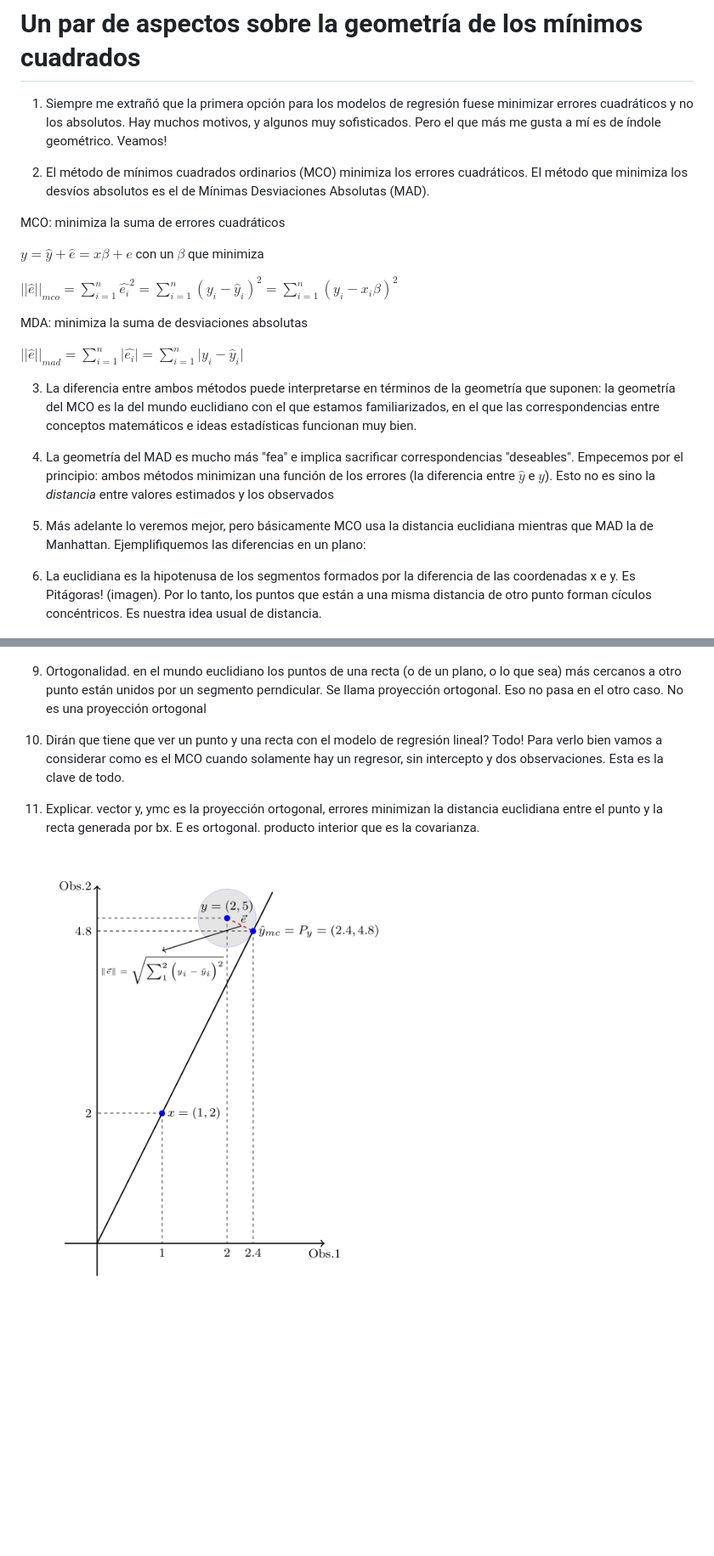
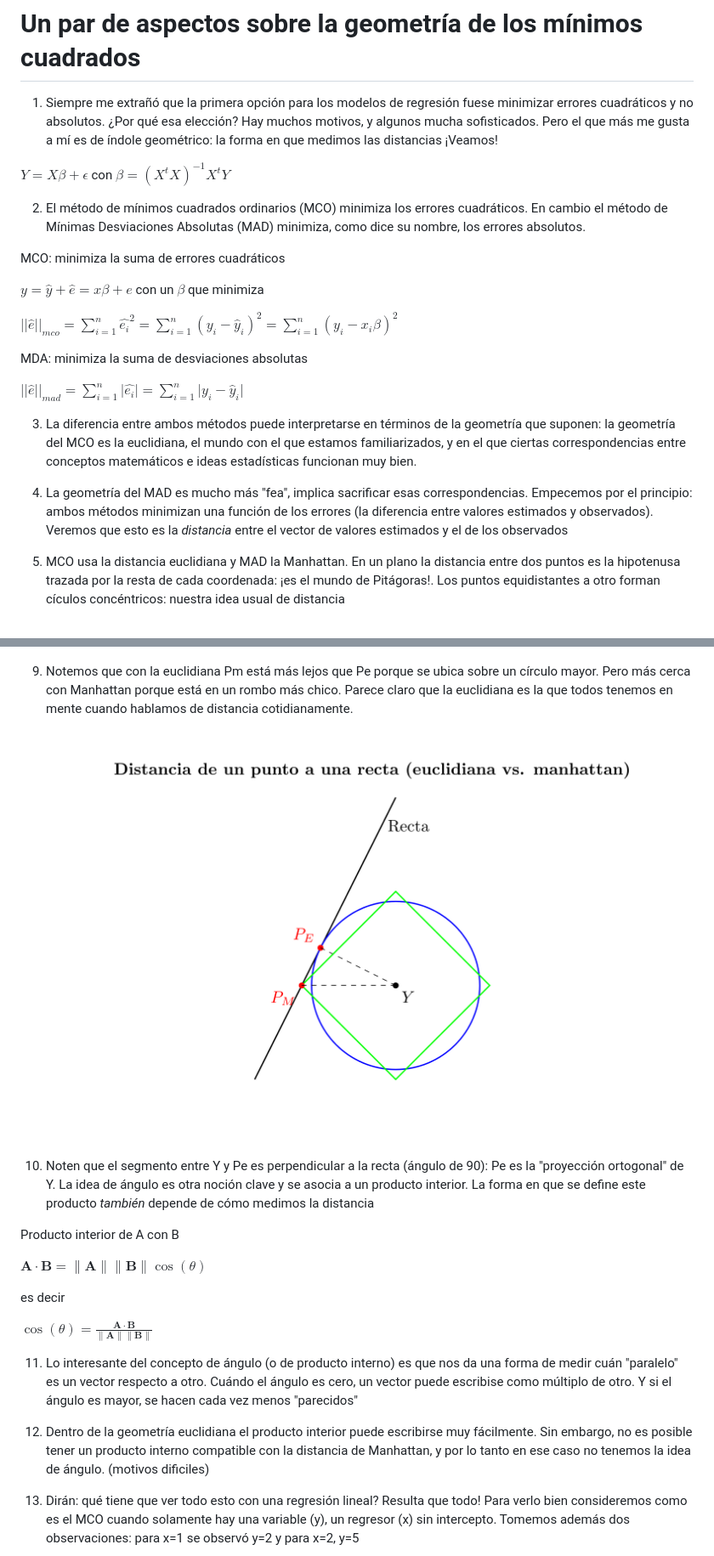
Before and after one commit to fmgarciadiaz/Regresion-Lineal-y-Proyeccion, a Markdown page: README.md, 2 parts joined by grey strips. Shown: that part at 85% size. GitHub-like rendering; blank space fills up the shorter version.

Commit message:
Refine explanations in README.md regarding least squares and absolute deviations; remove unnecessary .DS_Store file

```diff
--- a/README.md
+++ b/README.md
@@ -1,8 +1,10 @@
 # Un par de aspectos sobre la geometría de los mínimos cuadrados
 
-1. Siempre me extrañó que la primera opción para los modelos de regresión fuese minimizar errores cuadráticos y no los absolutos. Hay muchos motivos, y algunos muy sofisticados. Pero el que más me gusta a mí es de índole geométrico. Veamos!
+1. Siempre me extrañó que la primera opción para los modelos de regresión fuese minimizar errores cuadráticos y no absolutos. ¿Por qué esa elección? Hay muchos motivos, y algunos mucha sofisticados. Pero el que más me gusta a mí es de índole geométrico: la forma en que medimos las distancias ¡Veamos!
 
-2. El método de mínimos cuadrados ordinarios (MCO) minimiza los errores cuadráticos. El método que minimiza los desvíos absolutos es el de Mínimas Desviaciones Absolutas (MAD).
+$Y = X\beta + \epsilon$ con $\beta=(X^tX)^{-1}X^tY$
+
+2. El método de mínimos cuadrados ordinarios (MCO) minimiza los errores cuadráticos. En cambio el método de Mínimas Desviaciones Absolutas (MAD) minimiza, como dice su nombre, los errores absolutos.
 
 MCO: minimiza la suma de errores cuadráticos
 
@@ -14,13 +16,11 @@ MDA: minimiza la suma de desviaciones absolutas
 
  $\lvert\lvert\hat{e}\rvert\rvert_{mad}=\sum_{i=1}^{n}\lvert\hat{e_i}\rvert=\sum_{i=1}^{n}\lvert y_i-\hat{y}_i\rvert$
 
-3. La diferencia entre ambos métodos puede interpretarse en términos de la geometría que suponen: la geometría del MCO es la del mundo euclidiano con el que estamos familiarizados, en el que las correspondencias entre conceptos matemáticos e ideas estadísticas funcionan muy bien.
+3. La diferencia entre ambos métodos puede interpretarse en términos de la geometría que suponen: la geometría del MCO es la euclidiana, el mundo con el que estamos familiarizados, y en el que ciertas correspondencias entre conceptos matemáticos e ideas estadísticas funcionan muy bien.
 
-4. La geometría del MAD es mucho más "fea" e implica sacrificar correspondencias "deseables". Empecemos por el principio: ambos métodos minimizan una función de los errores (la diferencia entre $\hat{y}$ e $y$). Esto no es sino la *distancia* entre valores estimados y los observados
+4. La geometría del MAD es mucho más "fea", implica sacrificar esas correspondencias. Empecemos por el principio: ambos métodos minimizan una función de los errores (la diferencia entre valores estimados y observados). Veremos que esto es la *distancia* entre el vector de valores estimados y el de los observados
 
-5. Más adelante lo veremos mejor, pero básicamente MCO usa la distancia euclidiana mientras que MAD la de Manhattan. Ejemplifiquemos las diferencias en un plano:
-
-6. La euclidiana es la hipotenusa de los segmentos formados por la diferencia de las coordenadas x e y. Es Pitágoras! (imagen). Por lo tanto, los puntos que están a una misma distancia de otro punto forman cículos concéntricos. Es nuestra idea usual de distancia.
+5. MCO usa la distancia euclidiana y MAD la Manhattan. En un plano la distancia entre dos puntos es la hipotenusa trazada por la resta de cada coordenada: ¡es el mundo de Pitágoras!. Los puntos equidistantes a otro forman cículos concéntricos: nuestra idea usual de distancia
 
 ![](images/Euclidiana.png)
 
@@ -33,11 +33,27 @@ MDA: minimiza la suma de desviaciones absolutas
 
 ![](images/Comaparacion2.png)
 
-9. Ortogonalidad. en el mundo euclidiano los puntos de una recta (o de un plano, o lo que sea) más cercanos a otro punto están unidos por un segmento perndicular. Se llama proyección ortogonal. Eso no pasa en el otro caso. No es una proyección ortogonal
+9. Notemos que con la euclidiana Pm está más lejos que Pe porque se ubica sobre un círculo mayor. Pero más cerca con
+Manhattan porque está en un rombo más chico. Parece claro que la euclidiana es la que todos tenemos en mente cuando hablamos de distancia cotidianamente.
 
-10. Dirán que tiene que ver un punto y una recta con el modelo de regresión lineal? Todo! Para verlo bien vamos a considerar como es el MCO cuando solamente hay un regresor, sin intercepto y dos observaciones. Esta es la clave de todo.
+![](images/Comaparacion2.png)
 
-11. Explicar. vector y, ymc es la proyección ortogonal, errores minimizan la distancia euclidiana entre el punto y la recta generada por bx. E es ortogonal. producto interior que es la covarianza.
+10. Noten que el segmento entre Y y Pe es perpendicular a la recta (ángulo de 90): Pe es la "proyección ortogonal" de Y. La idea de ángulo es otra noción clave y se asocia a un producto interior. La forma en que se define este producto *también* depende de cómo medimos la distancia
 
-![](images/MCO1.png)
+Producto interior de A con B
 
+$\mathbf{A} \cdot \mathbf{B} = \|\mathbf{A}\|\|\mathbf{B}\|\cos(\theta)$
+
+es decir
+
+$\cos(\theta) = \frac{\mathbf{A} \cdot \mathbf{B}}{\|\mathbf{A}\|\|\mathbf{B}\|}$
+
+
+11. Lo interesante del concepto de ángulo (o de producto interno) es que nos da una forma de medir cuán "paralelo" es un vector respecto a otro. Cuándo el ángulo es cero, un vector puede escribise como múltiplo de otro. Y si el ángulo es mayor, se hacen cada vez menos "parecidos"
+
+12. Dentro de la geometría euclidiana el producto interior puede escribirse muy fácilmente. Sin embargo, no es posible tener
+un producto interno compatible con la distancia de Manhattan, y por lo tanto en ese caso no tenemos la idea de ángulo. (motivos dificiles)
+
+
+11. Dirán: qué tiene que ver todo esto con una regresión lineal? Resulta que todo! Para verlo bien consideremos como es el MCO cuando solamente hay una variable (y), un regresor (x) sin intercepto. Tomemos además dos observaciones: para x=1 se observó y=2 y para x=2, y=5
+
```
Also changed, not shown: other parts of README.md (+19 -2 lines), images/MCO-step1.png (added), images/MCO-step2.png (added), 2 other files.
